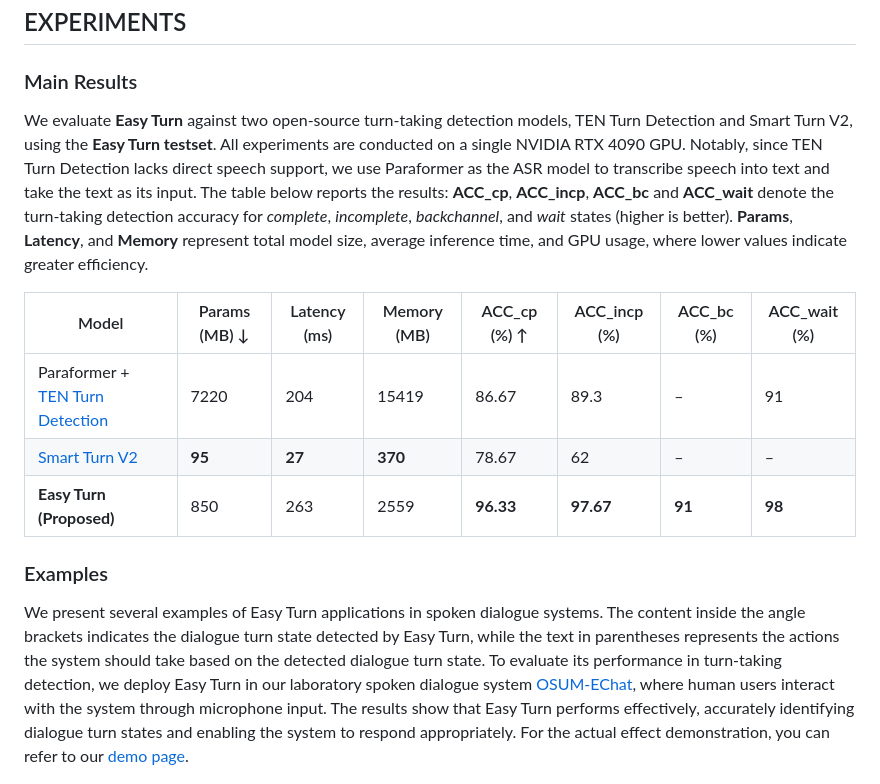
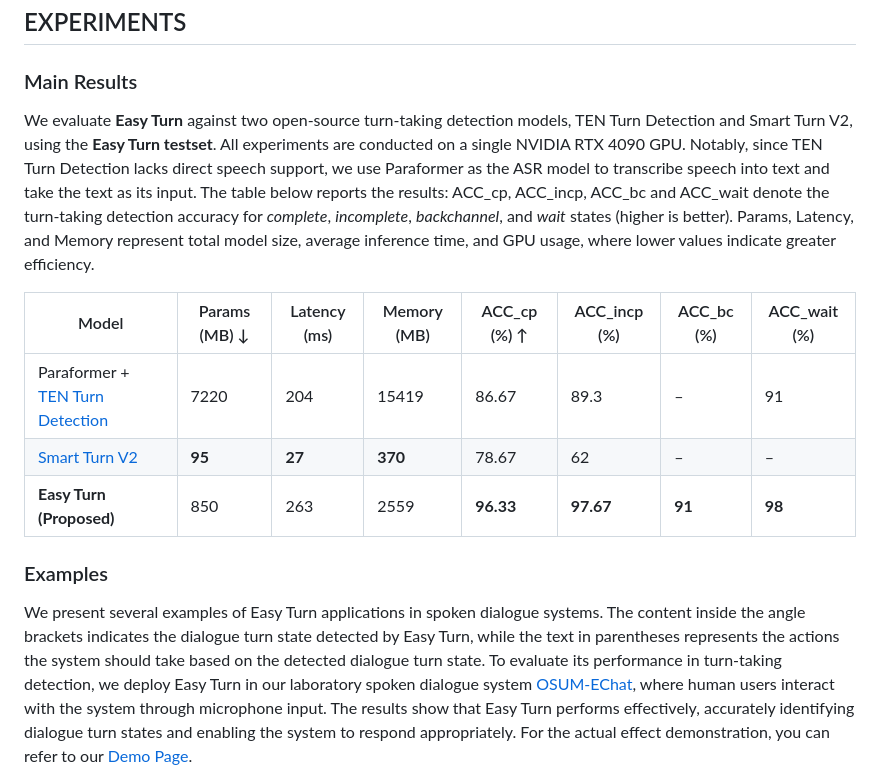
Before and after one commit to ASLP-lab/Easy-Turn, a Markdown page: README.md, the part around the change. Rendered like a GitHub page.

```diff
--- a/README.md
+++ b/README.md
@@ -37,7 +37,7 @@ The Easy Turn Trainset is a large-scale audio dataset for turn-taking detection,
 
 ## EXPERIMENTS
 ### Main Results
-We evaluate **Easy Turn** against two open-source turn-taking detection models, TEN Turn Detection and Smart Turn V2, using the **Easy Turn testset**. All experiments are conducted on a single NVIDIA RTX 4090 GPU. Notably, since TEN Turn Detection lacks direct speech support, we use Paraformer as the ASR model to transcribe speech into text and take the text as its input. The table below reports the results: **ACC_cp**, **ACC_incp**, **ACC_bc** and **ACC_wait** denote the turn-taking detection accuracy for *complete*, *incomplete*, *backchannel*, and *wait* states (higher is better). **Params**, **Latency**, and **Memory** represent total model size, average inference time, and GPU usage, where lower values indicate greater efficiency.
+We evaluate **Easy Turn** against two open-source turn-taking detection models, TEN Turn Detection and Smart Turn V2, using the **Easy Turn testset**. All experiments are conducted on a single NVIDIA RTX 4090 GPU. Notably, since TEN Turn Detection lacks direct speech support, we use Paraformer as the ASR model to transcribe speech into text and take the text as its input. The table below reports the results: ACC_cp, ACC_incp, ACC_bc and ACC_wait denote the turn-taking detection accuracy for *complete*, *incomplete*, *backchannel*, and *wait* states (higher is better). Params, Latency, and Memory represent total model size, average inference time, and GPU usage, where lower values indicate greater efficiency.
 
 | Model                         | Params (MB) ↓ | Latency (ms) | Memory (MB) | ACC_cp (%) ↑ | ACC_incp (%) | ACC_bc (%) | ACC_wait (%) |
 |-------------------------------|---------------|--------------|-------------|--------------|--------------|------------|--------------|
@@ -46,7 +46,7 @@ We evaluate **Easy Turn** against two open-source turn-taking detection models,
 | **Easy Turn (Proposed)**          | 850           | 263          | 2559        | **96.33**    | **97.67**    | **91**     | **98**       |
 
 ### Examples
-We present several examples of Easy Turn applications in spoken dialogue systems. The content inside the angle brackets indicates the dialogue turn state detected by Easy Turn, while the text in parentheses represents the actions the system should take based on the detected dialogue turn state. To evaluate its performance in turn-taking detection, we deploy Easy Turn in our laboratory spoken dialogue system [OSUM-EChat](https://github.com/ASLP-lab/OSUM), where human users interact with the system through microphone input. The results show that Easy Turn performs effectively, accurately identifying dialogue turn states and enabling the system to respond appropriately. For the actual effect demonstration, you can refer to our [demo page](https://aslp-lab.github.io).
+We present several examples of Easy Turn applications in spoken dialogue systems. The content inside the angle brackets indicates the dialogue turn state detected by Easy Turn, while the text in parentheses represents the actions the system should take based on the detected dialogue turn state. To evaluate its performance in turn-taking detection, we deploy Easy Turn in our laboratory spoken dialogue system [OSUM-EChat](https://github.com/ASLP-lab/OSUM), where human users interact with the system through microphone input. The results show that Easy Turn performs effectively, accurately identifying dialogue turn states and enabling the system to respond appropriately. For the actual effect demonstration, you can refer to our [Demo Page](https://aslp-lab.github.io/Easy-Turn/).
 <div align="center"><img width="550px" src="src/examples.jpg" /></div>
 
 ## Quick start
```
